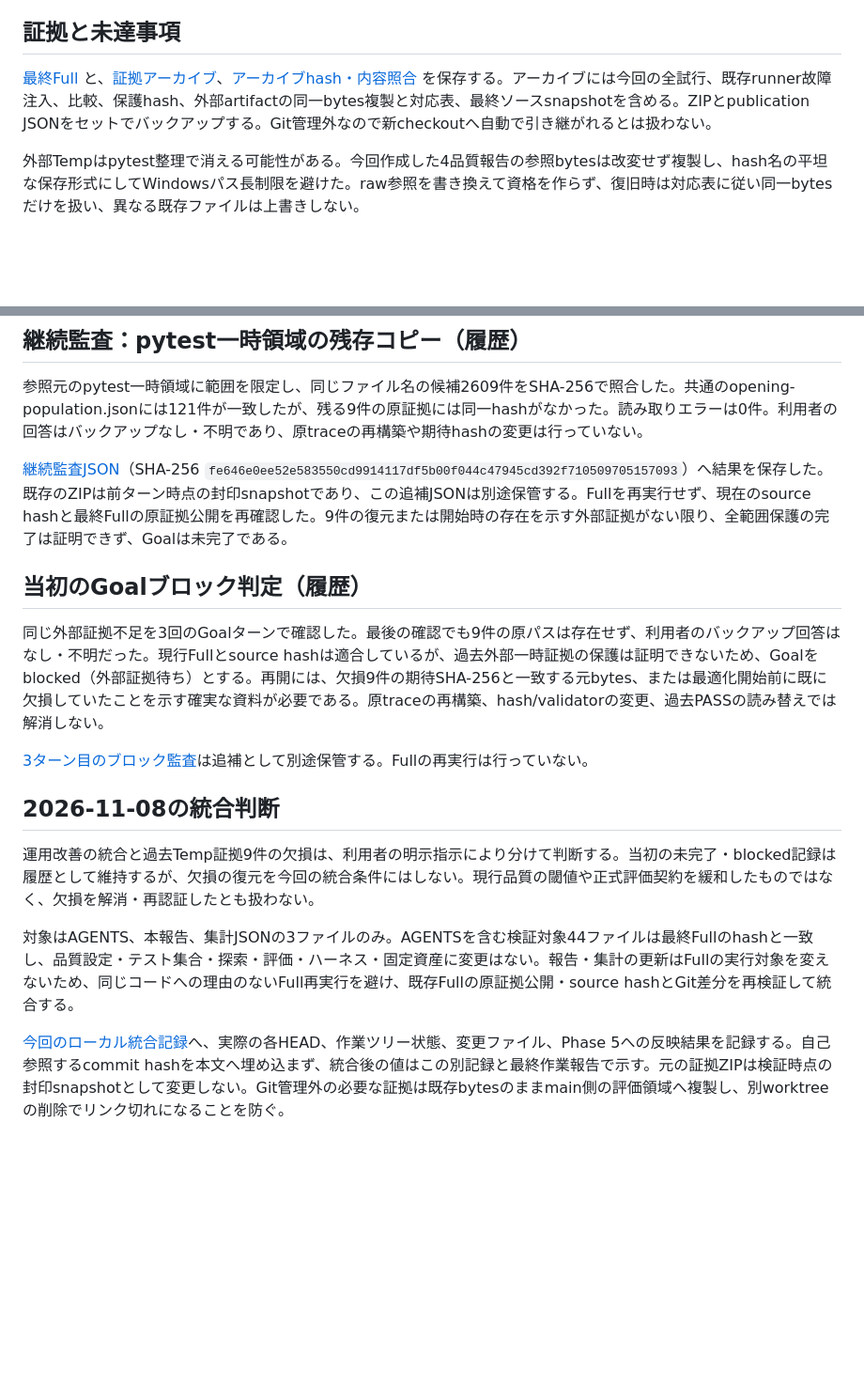
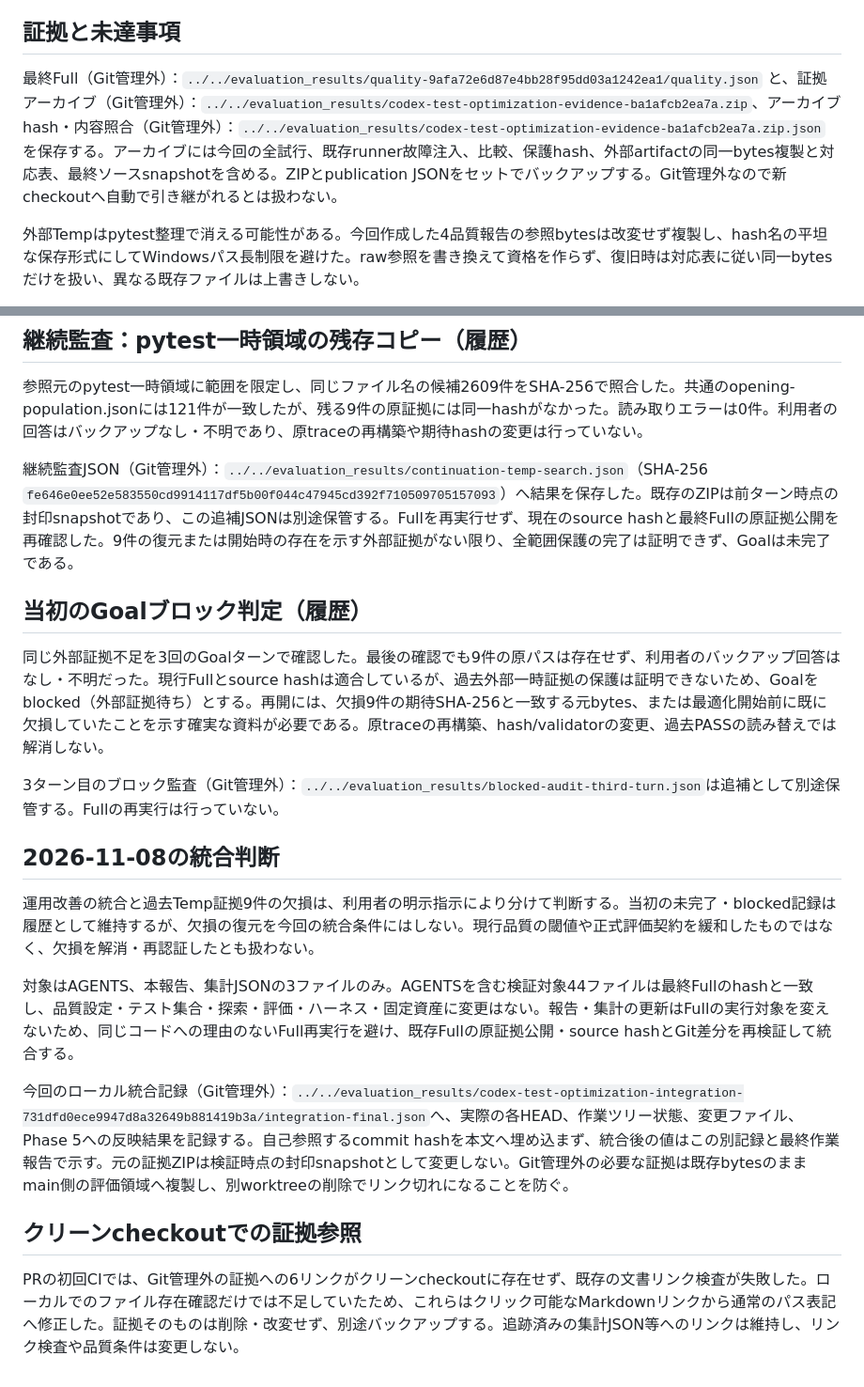
Before and after one commit to nonnhjleno/reversi-ai, a Markdown page: docs/reports/20261107_codex_test_optimization.md, 2 parts joined by grey strips. Shown at 94% size. Drawn GitHub-style; blank space fills up the shorter version.

Commit message:
Git管理外の検証証拠を非リンク表記へ修正

```diff
--- a/docs/reports/20261107_codex_test_optimization.md
+++ b/docs/reports/20261107_codex_test_optimization.md
@@ -63,7 +63,7 @@ Fullは合計4回実行した。最初は1800秒でtimeoutし、1207件完了の
 
 ## 証拠と未達事項
 
-[最終Full](../../evaluation_results/quality-9afa72e6d87e4bb28f95dd03a1242ea1/quality.json) と、[証拠アーカイブ](../../evaluation_results/codex-test-optimization-evidence-ba1afcb2ea7a.zip)、[アーカイブhash・内容照合](../../evaluation_results/codex-test-optimization-evidence-ba1afcb2ea7a.zip.json) を保存する。アーカイブには今回の全試行、既存runner故障注入、比較、保護hash、外部artifactの同一bytes複製と対応表、最終ソースsnapshotを含める。ZIPとpublication JSONをセットでバックアップする。Git管理外なので新checkoutへ自動で引き継がれるとは扱わない。
+最終Full（Git管理外）：`../../evaluation_results/quality-9afa72e6d87e4bb28f95dd03a1242ea1/quality.json` と、証拠アーカイブ（Git管理外）：`../../evaluation_results/codex-test-optimization-evidence-ba1afcb2ea7a.zip`、アーカイブhash・内容照合（Git管理外）：`../../evaluation_results/codex-test-optimization-evidence-ba1afcb2ea7a.zip.json` を保存する。アーカイブには今回の全試行、既存runner故障注入、比較、保護hash、外部artifactの同一bytes複製と対応表、最終ソースsnapshotを含める。ZIPとpublication JSONをセットでバックアップする。Git管理外なので新checkoutへ自動で引き継がれるとは扱わない。
 
 外部Tempはpytest整理で消える可能性がある。今回作成した4品質報告の参照bytesは改変せず複製し、hash名の平坦な保存形式にしてWindowsパス長制限を避けた。raw参照を書き換えて資格を作らず、復旧時は対応表に従い同一bytesだけを扱い、異なる既存ファイルは上書きしない。
 
@@ -76,14 +76,14 @@ Fullは合計4回実行した。最初は1800秒でtimeoutし、1207件完了の
 
 参照元のpytest一時領域に範囲を限定し、同じファイル名の候補2609件をSHA-256で照合した。共通のopening-population.jsonには121件が一致したが、残る9件の原証拠には同一hashがなかった。読み取りエラーは0件。利用者の回答はバックアップなし・不明であり、原traceの再構築や期待hashの変更は行っていない。
 
-[継続監査JSON](../../evaluation_results/continuation-temp-search.json)（SHA-256 `fe646e0ee52e583550cd9914117df5b00f044c47945cd392f710509705157093`）へ結果を保存した。既存のZIPは前ターン時点の封印snapshotであり、この追補JSONは別途保管する。Fullを再実行せず、現在のsource hashと最終Fullの原証拠公開を再確認した。9件の復元または開始時の存在を示す外部証拠がない限り、全範囲保護の完了は証明できず、Goalは未完了である。
+継続監査JSON（Git管理外）：`../../evaluation_results/continuation-temp-search.json`（SHA-256 `fe646e0ee52e583550cd9914117df5b00f044c47945cd392f710509705157093`）へ結果を保存した。既存のZIPは前ターン時点の封印snapshotであり、この追補JSONは別途保管する。Fullを再実行せず、現在のsource hashと最終Fullの原証拠公開を再確認した。9件の復元または開始時の存在を示す外部証拠がない限り、全範囲保護の完了は証明できず、Goalは未完了である。
 
 
 ## 当初のGoalブロック判定（履歴）
 
 同じ外部証拠不足を3回のGoalターンで確認した。最後の確認でも9件の原パスは存在せず、利用者のバックアップ回答はなし・不明だった。現行Fullとsource hashは適合しているが、過去外部一時証拠の保護は証明できないため、Goalをblocked（外部証拠待ち）とする。再開には、欠損9件の期待SHA-256と一致する元bytes、または最適化開始前に既に欠損していたことを示す確実な資料が必要である。原traceの再構築、hash/validatorの変更、過去PASSの読み替えでは解消しない。
 
-[3ターン目のブロック監査](../../evaluation_results/blocked-audit-third-turn.json)は追補として別途保管する。Fullの再実行は行っていない。
+3ターン目のブロック監査（Git管理外）：`../../evaluation_results/blocked-audit-third-turn.json`は追補として別途保管する。Fullの再実行は行っていない。
 
 
 ## 2026-11-08の統合判断
@@ -92,4 +92,9 @@ Fullは合計4回実行した。最初は1800秒でtimeoutし、1207件完了の
 
 対象はAGENTS、本報告、集計JSONの3ファイルのみ。AGENTSを含む検証対象44ファイルは最終Fullのhashと一致し、品質設定・テスト集合・探索・評価・ハーネス・固定資産に変更はない。報告・集計の更新はFullの実行対象を変えないため、同じコードへの理由のないFull再実行を避け、既存Fullの原証拠公開・source hashとGit差分を再検証して統合する。
 
-[今回のローカル統合記録](../../evaluation_results/codex-test-optimization-integration-731dfd0ece9947d8a32649b881419b3a/integration-final.json)へ、実際の各HEAD、作業ツリー状態、変更ファイル、Phase 5への反映結果を記録する。自己参照するcommit hashを本文へ埋め込まず、統合後の値はこの別記録と最終作業報告で示す。元の証拠ZIPは検証時点の封印snapshotとして変更しない。Git管理外の必要な証拠は既存bytesのままmain側の評価領域へ複製し、別worktreeの削除でリンク切れになることを防ぐ。
+今回のローカル統合記録（Git管理外）：`../../evaluation_results/codex-test-optimization-integration-731dfd0ece9947d8a32649b881419b3a/integration-final.json`へ、実際の各HEAD、作業ツリー状態、変更ファイル、Phase 5への反映結果を記録する。自己参照するcommit hashを本文へ埋め込まず、統合後の値はこの別記録と最終作業報告で示す。元の証拠ZIPは検証時点の封印snapshotとして変更しない。Git管理外の必要な証拠は既存bytesのままmain側の評価領域へ複製し、別worktreeの削除でリンク切れになることを防ぐ。
+
+
+## クリーンcheckoutでの証拠参照
+
+PRの初回CIでは、Git管理外の証拠への6リンクがクリーンcheckoutに存在せず、既存の文書リンク検査が失敗した。ローカルでのファイル存在確認だけでは不足していたため、これらはクリック可能なMarkdownリンクから通常のパス表記へ修正した。証拠そのものは削除・改変せず、別途バックアップする。追跡済みの集計JSON等へのリンクは維持し、リンク検査や品質条件は変更しない。
```
